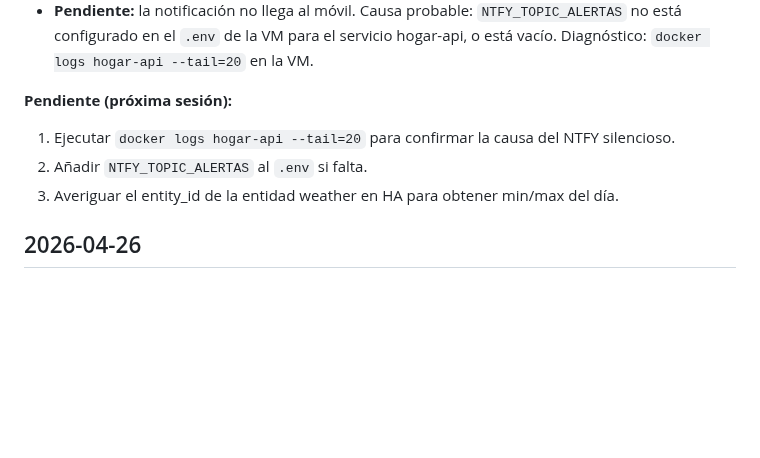
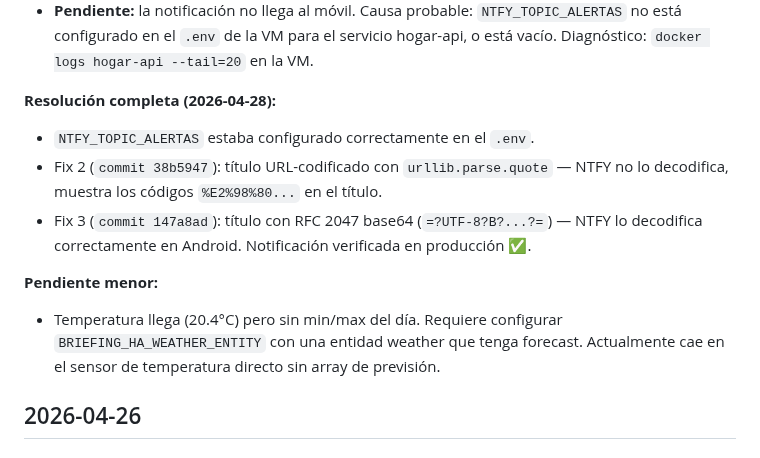
Before and after one commit to acabellan1868-prog/hogarOS, a Markdown page: bitacora.md, the part around the change. Drawn GitHub-style; blank space fills up the shorter version.

Commit message:
Fase 14 completada: briefing diario verificado en producción
Co-Authored-By: Claude Sonnet 4.6 <noreply@anthropic.com>

```diff
--- a/bitacora.md
+++ b/bitacora.md
@@ -51,10 +51,17 @@ NTFY es el canal natural al ser el ya usado para alertas.
   no está configurado en el `.env` de la VM para el servicio hogar-api, o está vacío.
   Diagnóstico: `docker logs hogar-api --tail=20` en la VM.
 
-**Pendiente (próxima sesión):**
-1. Ejecutar `docker logs hogar-api --tail=20` para confirmar la causa del NTFY silencioso.
-2. Añadir `NTFY_TOPIC_ALERTAS` al `.env` si falta.
-3. Averiguar el entity_id de la entidad weather en HA para obtener min/max del día.
+**Resolución completa (2026-04-28):**
+- `NTFY_TOPIC_ALERTAS` estaba configurado correctamente en el `.env`.
+- Fix 2 (`commit 38b5947`): título URL-codificado con `urllib.parse.quote` — NTFY no lo decodifica,
+  muestra los códigos `%E2%98%80...` en el título.
+- Fix 3 (`commit 147a8ad`): título con RFC 2047 base64 (`=?UTF-8?B?...?=`) — NTFY lo decodifica
+  correctamente en Android. Notificación verificada en producción ✅.
+
+**Pendiente menor:**
+- Temperatura llega (20.4°C) pero sin min/max del día. Requiere configurar `BRIEFING_HA_WEATHER_ENTITY`
+  con una entidad weather que tenga forecast. Actualmente cae en el sensor de temperatura directo
+  sin array de previsión.
 
 ## 2026-04-26
 
```
Also changed, not shown: roadmap.md (+6 -6 lines).
